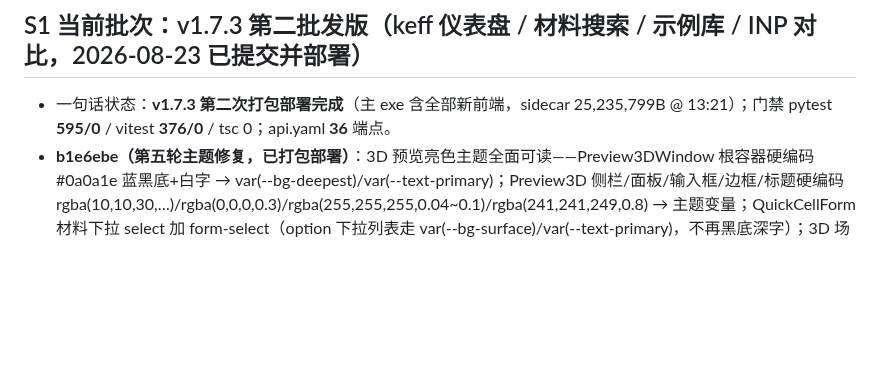
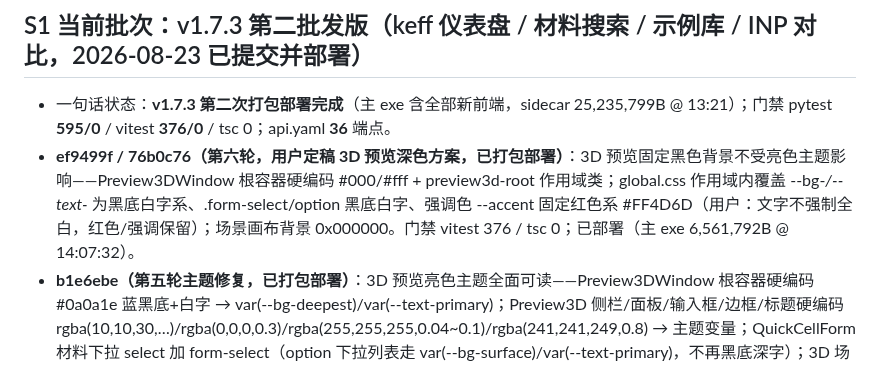
Before and after one commit to AnpiZhuo/MCNP-Input-Card-Generator, a Markdown page: PROJECT_MEMORY.md, the part around the change. Drawn GitHub-style; blank space fills up the shorter version.

Commit message:
docs(memory): v1.7.3 第六轮 3D 预览黑色作用域 + 红色强调

```diff
--- a/PROJECT_MEMORY.md
+++ b/PROJECT_MEMORY.md
@@ -16,6 +16,7 @@
 
 ## S1 当前批次：v1.7.3 第二批发版（keff 仪表盘 / 材料搜索 / 示例库 / INP 对比，2026-08-23 已提交并部署）
 - 一句话状态：**v1.7.3 第二次打包部署完成**（主 exe 含全部新前端，sidecar 25,235,799B @ 13:21）；门禁 pytest **595/0** / vitest **376/0** / tsc 0；api.yaml **36** 端点。
+- **ef9499f / 76b0c76（第六轮，用户定稿 3D 预览深色方案，已打包部署）**：3D 预览固定黑色背景不受亮色主题影响——Preview3DWindow 根容器硬编码 #000/#fff + preview3d-root 作用域类；global.css 作用域内覆盖 --bg-*/--text-* 为黑底白字系、.form-select/option 黑底白字、强调色 --accent 固定红色系 #FF4D6D（用户：文字不强制全白，红色/强调保留）；场景画布背景 0x000000。门禁 vitest 376 / tsc 0；已部署（主 exe 6,561,792B @ 14:07:32）。
 - **b1e6ebe（第五轮主题修复，已打包部署）**：3D 预览亮色主题全面可读——Preview3DWindow 根容器硬编码 #0a0a1e 蓝黑底+白字 → var(--bg-deepest)/var(--text-primary)；Preview3D 侧栏/面板/输入框/边框/标题硬编码 rgba(10,10,30,…)/rgba(0,0,0,0.3)/rgba(255,255,255,0.04~0.1)/rgba(241,241,249,0.8) → 主题变量；QuickCellForm 材料下拉 select 加 form-select（option 下拉列表走 var(--bg-surface)/var(--text-primary)，不再黑底深字）；3D 场景画布背景与模态遮罩保留深色。门禁 vitest 376 / tsc 0；已部署（主 exe 6,561,280B @ 13:53:45，sidecar 未变）。
 - **e2225e7（第四轮 UI 修复，已打包部署）**：① Preview3D 快捷建栅元覆盖层硬编码深底 rgba(10,10,30,0.98)/白字 → 改主题变量（--bg-surface/--text-primary/--border-glass），亮色主题不再灰底白字；② OutputTab keff 按钮被嵌套进参数扫描按钮内（点击冒泡连带触发）→ 平级闭合；③ ExamplesDialog 查看卡文本 DocViewer 用 createPortal 挂 document.body，脱离父弹窗 overflow:hidden 裁剪。门禁 vitest 376（colorize 性能 flaky 复跑通过）/ tsc 0；已部署（主 exe 6,561,280B）。
 - **9ccee02（第三轮，已打包部署）**：输出页新增「🔬 解析 keff」按钮（KeffDialog：mctal 路径/目录 → /api/parse-keff → 最终 k-eff + 收敛图）；对比按钮从输出页移到基础页工具栏（用户指定）；api.yaml 36→37；部署冒烟 parse-keff 目录/文件两种方式均返回 5 周期收敛 + combined。
```
